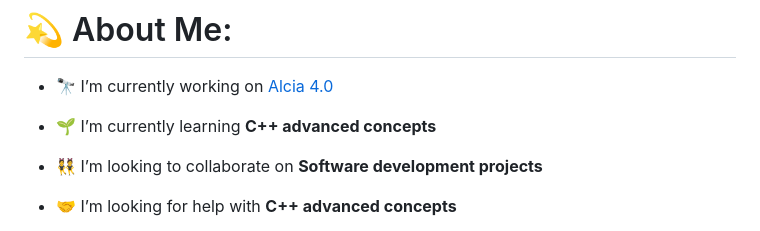
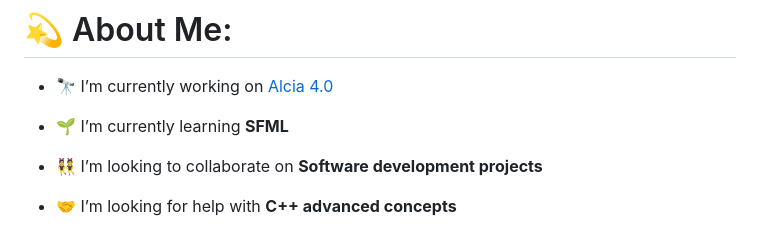
Before and after one commit to Darleanow/Darleanow, a Markdown page: README.md, the part around the change. Drawn GitHub-style.

```diff
--- a/README.md
+++ b/README.md
@@ -4,7 +4,7 @@
 # 💫 About Me:
 - 🔭 I’m currently working on [Alcia 4.0]((https://www.darleanow.dev/projects/alcia4))
 
-- 🌱 I’m currently learning **C++ advanced concepts**
+- 🌱 I’m currently learning **SFML**
 
 - 👯 I’m looking to collaborate on **Software development projects**
 
```
